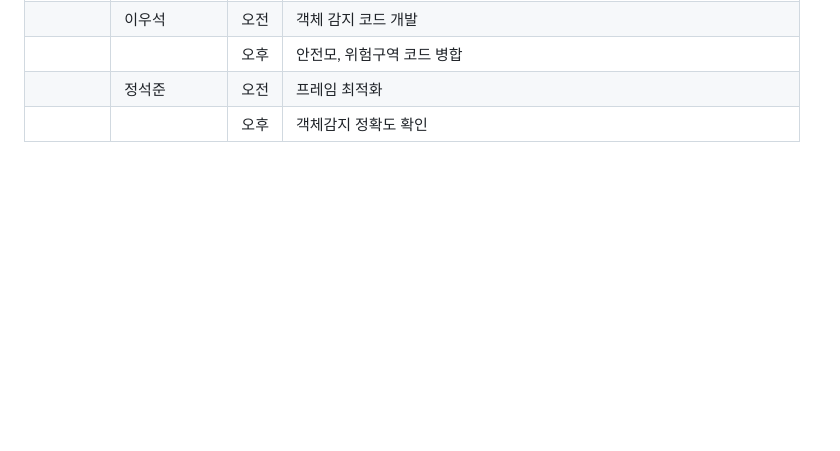
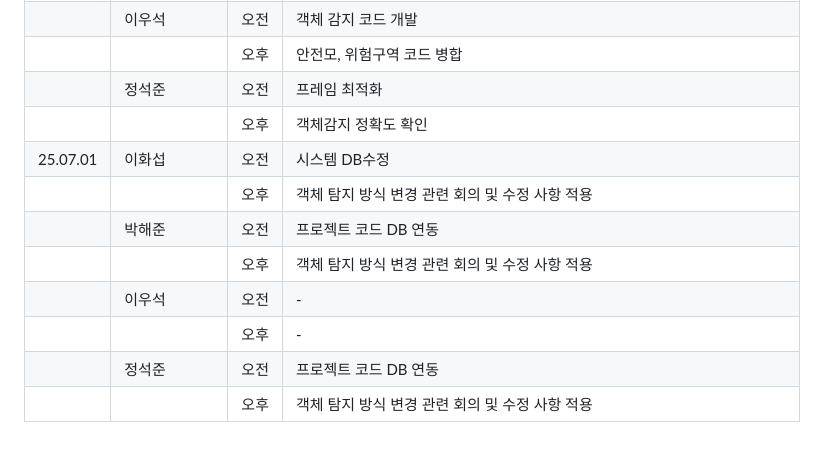
Before and after one commit to Hwa-seop/Final_Project, a Markdown page: README.md, the part around the change. Rendered like a GitHub page; blank space fills up the shorter version.

```diff
--- a/README.md
+++ b/README.md
@@ -44,3 +44,11 @@
 |            |                | 오후   |     안전모, 위험구역 코드 병합                |
 |   | 정석준         | 오전   |                 프레임 최적화                  |
 |            |                | 오후   |       객체감지 정확도 확인   |
+| 25.07.01   | 이화섭 | 오전   |시스템 DB수정|
+|            |                | 오후   |  객체 탐지 방식 변경 관련 회의 및 수정 사항 적용  |
+|    | 박해준 | 오전   |  프로젝트 코드 DB 연동  |
+|            |                | 오후   |    객체 탐지 방식 변경 관련 회의 및 수정 사항 적용     |
+|   | 이우석         | 오전   |          -                      |
+|            |                | 오후   |     -               |
+|   | 정석준         | 오전   |프로젝트 코드 DB 연동|
+|            |                | 오후   |       객체 탐지 방식 변경 관련 회의 및 수정 사항 적용   |
```
